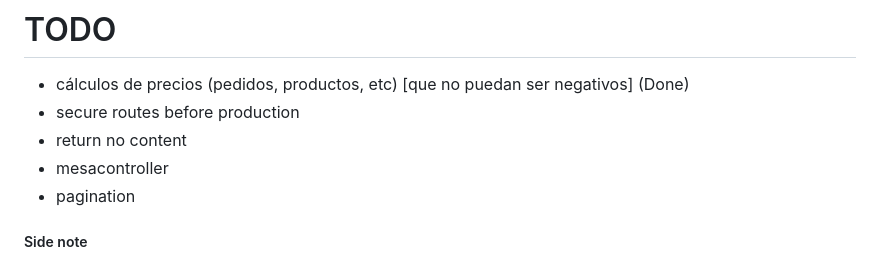
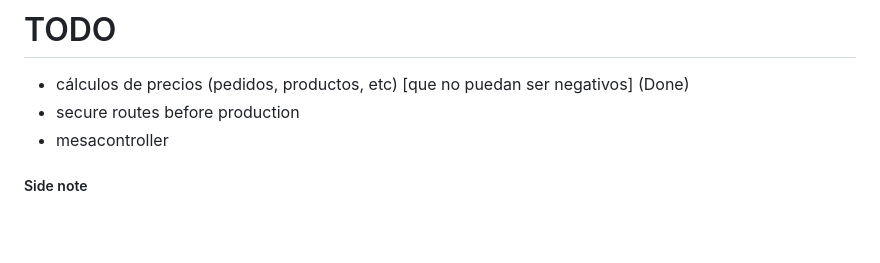
Before and after one commit to jdfs2110/restaurant-api, a Markdown page: README.md, the part around the change. GitHub-like rendering; blank space fills up the shorter version.

Commit message:
updated TODO

```diff
--- a/README.md
+++ b/README.md
@@ -2,9 +2,7 @@
 
 * cálculos de precios (pedidos, productos, etc) [que no puedan ser negativos] (Done)
 * secure routes before production
-* return no content
 * mesacontroller
-* pagination
 
 ##### Side note
 
```
